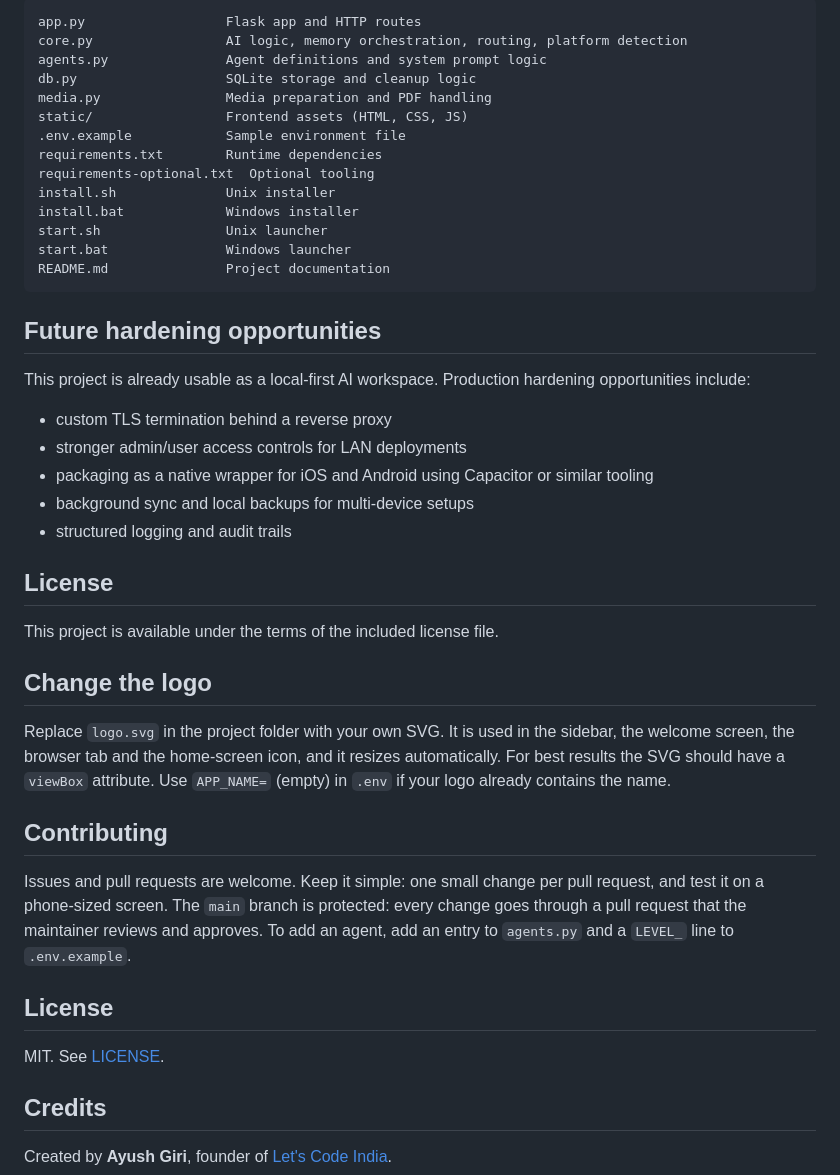
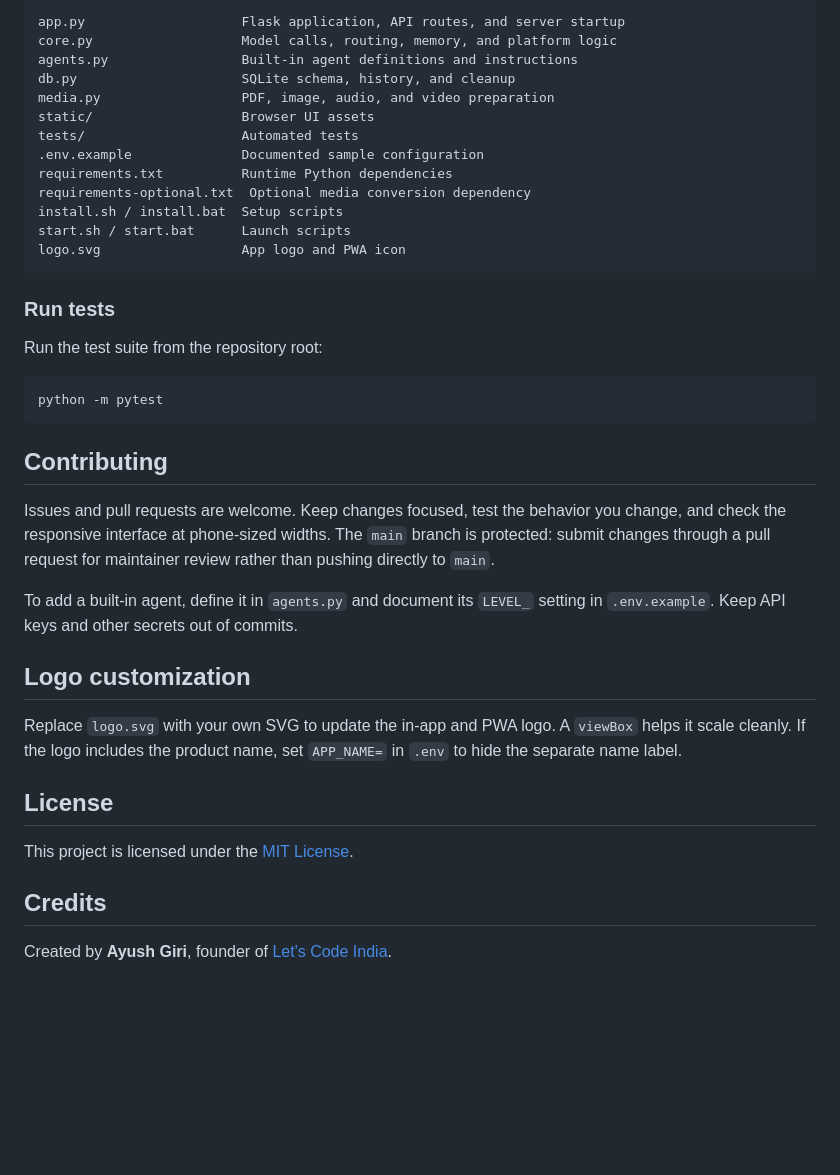
Before and after one commit to Let-s-Code-India/Veda-AI, a Markdown page: README.md, the part around one of its changes. GitHub-like rendering; blank space fills up the shorter version.

````diff
--- a/README.md
+++ b/README.md
@@ -293,48 +329,41 @@ ffmpeg is optional but useful for unusual media formats. Install it as needed:
 
 ```text
-app.py                  Flask app and HTTP routes
-core.py                 AI logic, memory orchestration, routing, platform detection
-agents.py               Agent definitions and system prompt logic
-db.py                   SQLite storage and cleanup logic
-media.py                Media preparation and PDF handling
-static/                 Frontend assets (HTML, CSS, JS)
-.env.example            Sample environment file
-requirements.txt        Runtime dependencies
-requirements-optional.txt  Optional tooling
-install.sh              Unix installer
-install.bat             Windows installer
-start.sh                Unix launcher
-start.bat               Windows launcher
-README.md               Project documentation
+app.py                    Flask application, API routes, and server startup
+core.py                   Model calls, routing, memory, and platform logic
+agents.py                 Built-in agent definitions and instructions
+db.py                     SQLite schema, history, and cleanup
+media.py                  PDF, image, audio, and video preparation
+static/                   Browser UI assets
+tests/                    Automated tests
+.env.example              Documented sample configuration
+requirements.txt          Runtime Python dependencies
+requirements-optional.txt  Optional media conversion dependency
+install.sh / install.bat  Setup scripts
+start.sh / start.bat      Launch scripts
+logo.svg                  App logo and PWA icon
 ```
 
-## Future hardening opportunities
+### Run tests
 
-This project is already usable as a local-first AI workspace. Production hardening opportunities include:
+Run the test suite from the repository root:
 
-- custom TLS termination behind a reverse proxy
-- stronger admin/user access controls for LAN deployments
-- packaging as a native wrapper for iOS and Android using Capacitor or similar tooling
-- background sync and local backups for multi-device setups
-- structured logging and audit trails
+```bash
+python -m pytest
+```
+
+## Contributing
+
+Issues and pull requests are welcome. Keep changes focused, test the behavior you change, and check the responsive interface at phone-sized widths. The `main` branch is protected: submit changes through a pull request for maintainer review rather than pushing directly to `main`.
+
+To add a built-in agent, define it in `agents.py` and document its `LEVEL_` setting in `.env.example`. Keep API keys and other secrets out of commits.
+
+## Logo customization
+
+Replace `logo.svg` with your own SVG to update the in-app and PWA logo. A `viewBox` helps it scale cleanly. If the logo includes the product name, set `APP_NAME=` in `.env` to hide the separate name label.
 
 ## License
 
-This project is available under the terms of the included license file.
-
-
-## Change the logo
-
-Replace `logo.svg` in the project folder with your own SVG. It is used in the sidebar, the welcome screen, the browser tab and the home-screen icon, and it resizes automatically. For best results the SVG should have a `viewBox` attribute. Use `APP_NAME=` (empty) in `.env` if your logo already contains the name.
-
-## Contributing
-
-Issues and pull requests are welcome. Keep it simple: one small change per pull request, and test it on a phone-sized screen.
-The `main` branch is protected: every change goes through a pull request that the maintainer reviews and approves. To add an agent, add an entry to `agents.py` and a `LEVEL_` line to `.env.example`.
-
-## License
-
-MIT. See [LICENSE](LICENSE).
+This project is licensed under the [MIT License](LICENSE).
 
 ## Credits
 
````
Also changed, not shown: other parts of README.md (+261 -225 lines).
